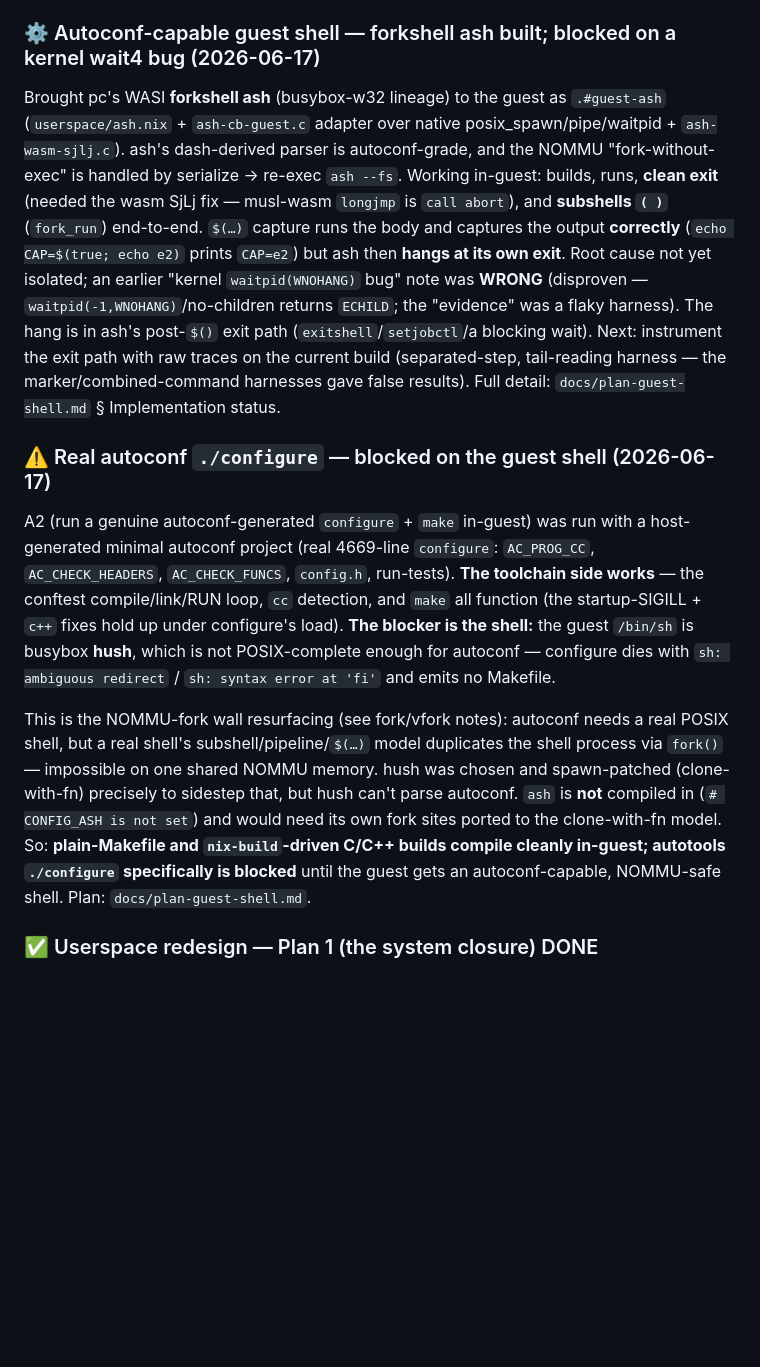
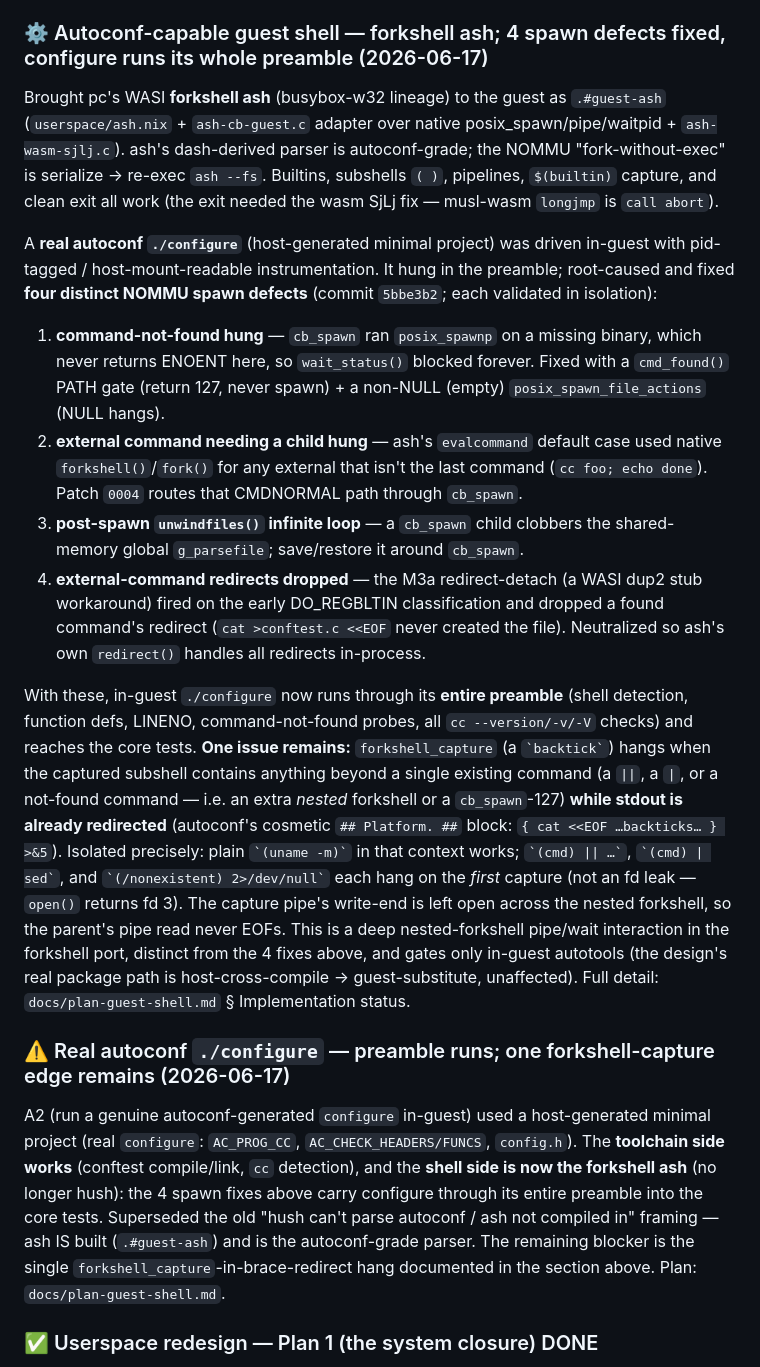
Before and after one commit to codebutler/nix-wasm, a Markdown page: docs/STATUS.md, the part around the change. Rendered like a GitHub page; blank space fills up the shorter version.

Commit message:
docs/STATUS: record the 4 forkshell/spawn fixes + remaining capture edge
In-guest autoconf ./configure now runs through its entire preamble after
fixing four NOMMU spawn defects (commit 5bbe3b2). Update the two stale
STATUS sections (the "blocked on a kernel wait4 bug" and "blocked on the
guest shell / ash not compiled in" framings are both superseded) to
reflect: ash is the guest /bin/sh-grade autoconf parser, the preamble
runs, and the one remaining blocker is a forkshell_capture (backtick)
hang when the captured subshell does a nested forkshell/cb_spawn-127
while stdout is already redirected (autoconf's cosmetic ## Platform. ##
block).

Co-Authored-By: Claude Opus 4.8 <noreply@anthropic.com>

```diff
--- a/docs/STATUS.md
+++ b/docs/STATUS.md
@@ -283,42 +283,58 @@ generation, and `@file` response-file passthrough. Validated in-guest: a `make`
 build using `-isystem`, `-include`, `-MMD -MF` (depfile `c.o: c.c prefix.h`
 produced) and `-Wl,--gc-sections` compiles, links, and runs.
 
-### ⚙️ Autoconf-capable guest shell — forkshell ash built; blocked on a kernel wait4 bug (2026-06-17)
+### ⚙️ Autoconf-capable guest shell — forkshell ash; 4 spawn defects fixed, configure runs its whole preamble (2026-06-17)
 Brought pc's WASI **forkshell ash** (busybox-w32 lineage) to the guest as
 `.#guest-ash` (`userspace/ash.nix` + `ash-cb-guest.c` adapter over native
 posix_spawn/pipe/waitpid + `ash-wasm-sjlj.c`). ash's dash-derived parser is
-autoconf-grade, and the NOMMU "fork-without-exec" is handled by serialize →
-re-exec `ash --fs`. Working in-guest: builds, runs, **clean exit** (needed the
-wasm SjLj fix — musl-wasm `longjmp` is `call abort`), and **subshells `( )`**
-(`fork_run`) end-to-end. `$(…)` capture runs the body and captures the output **correctly** (`echo
-CAP=$(true; echo e2)` prints `CAP=e2`) but ash then **hangs at its own exit**.
-Root cause not yet isolated; an earlier "kernel `waitpid(WNOHANG)` bug" note was
-**WRONG** (disproven — `waitpid(-1,WNOHANG)`/no-children returns `ECHILD`; the
-"evidence" was a flaky harness). The hang is in ash's post-`$()` exit path
-(`exitshell`/`setjobctl`/a blocking wait). Next: instrument the exit path with raw
-traces on the current build (separated-step, tail-reading harness — the
-marker/combined-command harnesses gave false results). Full detail:
-`docs/plan-guest-shell.md` § Implementation status.
+autoconf-grade; the NOMMU "fork-without-exec" is serialize → re-exec `ash --fs`.
+Builtins, subshells `( )`, pipelines, `$(builtin)` capture, and clean exit all
+work (the exit needed the wasm SjLj fix — musl-wasm `longjmp` is `call abort`).
 
-### ⚠️ Real autoconf `./configure` — blocked on the guest shell (2026-06-17)
-A2 (run a genuine autoconf-generated `configure` + `make` in-guest) was run with a
-host-generated minimal autoconf project (real 4669-line `configure`: `AC_PROG_CC`,
-`AC_CHECK_HEADERS`, `AC_CHECK_FUNCS`, `config.h`, run-tests). **The toolchain side
-works** — the conftest compile/link/RUN loop, `cc` detection, and `make` all
-function (the startup-SIGILL + `c++` fixes hold up under configure's load). **The
-blocker is the shell:** the guest `/bin/sh` is busybox **hush**, which is not
-POSIX-complete enough for autoconf — configure dies with `sh: ambiguous redirect` /
-`sh: syntax error at 'fi'` and emits no Makefile.
+A **real autoconf `./configure`** (host-generated minimal project) was driven
+in-guest with pid-tagged / host-mount-readable instrumentation. It hung in the
+preamble; root-caused and fixed **four distinct NOMMU spawn defects** (commit
+`5bbe3b2`; each validated in isolation):
+1. **command-not-found hung** — `cb_spawn` ran `posix_spawnp` on a missing binary,
+   which never returns ENOENT here, so `wait_status()` blocked forever. Fixed with
+   a `cmd_found()` PATH gate (return 127, never spawn) + a non-NULL (empty)
+   `posix_spawn_file_actions` (NULL hangs).
+2. **external command needing a child hung** — ash's `evalcommand` default case
+   used native `forkshell()`/`fork()` for any external that isn't the last command
+   (`cc foo; echo done`). Patch `0004` routes that CMDNORMAL path through `cb_spawn`.
+3. **post-spawn `unwindfiles()` infinite loop** — a `cb_spawn` child clobbers the
+   shared-memory global `g_parsefile`; save/restore it around `cb_spawn`.
+4. **external-command redirects dropped** — the M3a redirect-detach (a WASI dup2
+   stub workaround) fired on the early DO_REGBLTIN classification and dropped a
+   found command's redirect (`cat >conftest.c <<EOF` never created the file).
+   Neutralized so ash's own `redirect()` handles all redirects in-process.
 
-This is the NOMMU-fork wall resurfacing (see fork/vfork notes): autoconf needs a
-real POSIX shell, but a real shell's subshell/pipeline/`$(…)` model duplicates the
-shell process via `fork()` — impossible on one shared NOMMU memory. hush was chosen
-and spawn-patched (clone-with-fn) precisely to sidestep that, but hush can't parse
-autoconf. `ash` is **not** compiled in (`# CONFIG_ASH is not set`) and would need
-its own fork sites ported to the clone-with-fn model. So: **plain-Makefile and
-`nix-build`-driven C/C++ builds compile cleanly in-guest; autotools `./configure`
-specifically is blocked** until the guest gets an autoconf-capable, NOMMU-safe
-shell. Plan: `docs/plan-guest-shell.md`.
+With these, in-guest `./configure` now runs through its **entire preamble** (shell
+detection, function defs, LINENO, command-not-found probes, all `cc --version/-v/-V`
+checks) and reaches the core tests. **One issue remains:** `forkshell_capture` (a
+`` `backtick` ``) hangs when the captured subshell contains anything beyond a
+single existing command (a `||`, a `|`, or a not-found command — i.e. an extra
+*nested* forkshell or a `cb_spawn`-127) **while stdout is already redirected**
+(autoconf's cosmetic `## Platform. ##` block: `{ cat <<EOF …backticks… } >&5`).
+Isolated precisely: plain `` `(uname -m)` `` in that context works; `` `(cmd) || …` ``,
+`` `(cmd) | sed` ``, and `` `(/nonexistent) 2>/dev/null` `` each hang on the *first*
+capture (not an fd leak — `open()` returns fd 3). The capture pipe's write-end is
+left open across the nested forkshell, so the parent's pipe read never EOFs. This
+is a deep nested-forkshell pipe/wait interaction in the forkshell port, distinct
+from the 4 fixes above, and gates only in-guest autotools (the design's real
+package path is host-cross-compile → guest-substitute, unaffected).
+Full detail: `docs/plan-guest-shell.md` § Implementation status.
+
+### ⚠️ Real autoconf `./configure` — preamble runs; one forkshell-capture edge remains (2026-06-17)
+A2 (run a genuine autoconf-generated `configure` in-guest) used a host-generated
+minimal project (real `configure`: `AC_PROG_CC`, `AC_CHECK_HEADERS/FUNCS`,
+`config.h`). The **toolchain side works** (conftest compile/link, `cc` detection),
+and the **shell side is now the forkshell ash** (no longer hush): the 4 spawn
+fixes above carry configure through its entire preamble into the core tests.
+Superseded the old "hush can't parse autoconf / ash not compiled in" framing — ash
+IS built (`.#guest-ash`) and is the autoconf-grade parser. The remaining blocker is
+the single `forkshell_capture`-in-brace-redirect hang documented in the section
+above. Plan: `docs/plan-guest-shell.md`.
 
 ### ✅ Userspace redesign — Plan 1 (the system closure) DONE
 The spike chose **Approach B** (curated `lib.evalModules`; Approach A pulled
```
